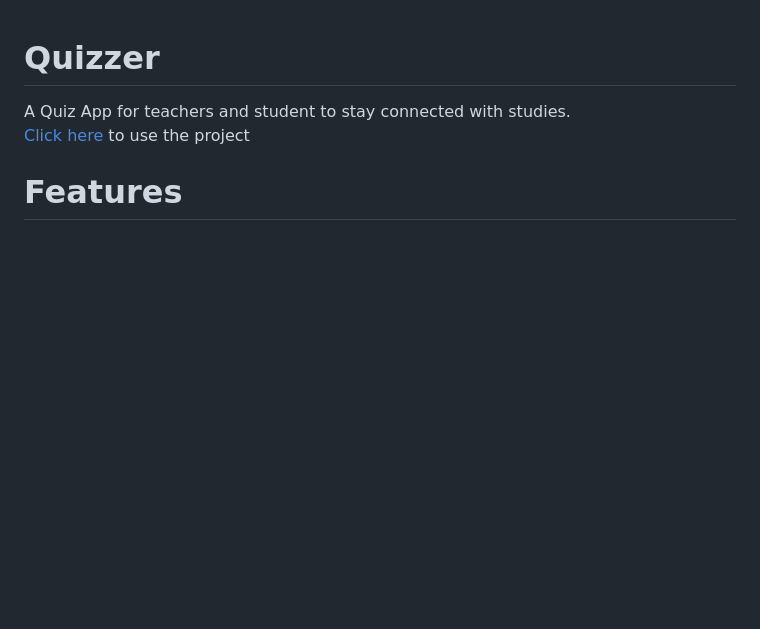
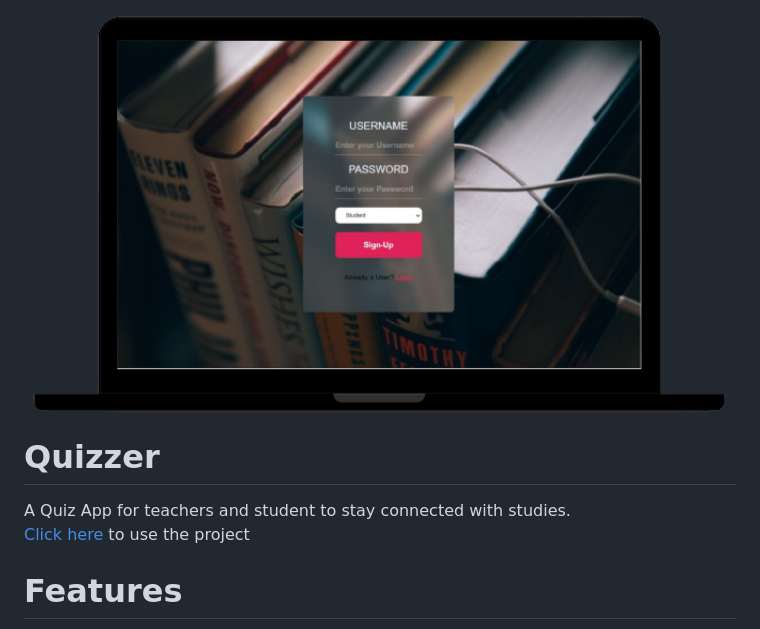
Before and after one commit to kaustubh-vats/Quizzer, a Markdown page: README.md, the part around the change. GitHub-like rendering; pictures changed too: screenshots/ui.png (added); blank space fills up the shorter version.

Commit message:
Added UI image

```diff
--- a/README.md
+++ b/README.md
@@ -1,3 +1,5 @@
+<img src="https://github.com/kaustubh-vats/Quizzer/blob/main/screenshots/ui.png?raw=true" width="100%" alt="UI Image">
+
 # Quizzer
 A Quiz App for teachers and student to stay connected with studies. <br />
 [Click here](https://quizzzer.herokuapp.com/) to use the project
```
